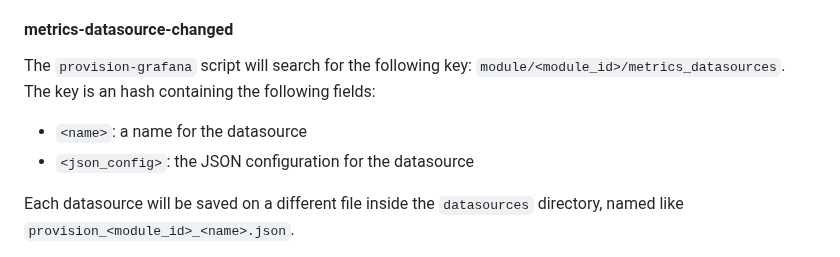
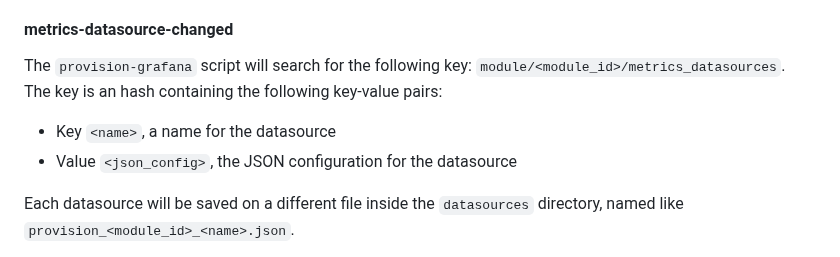
Before and after one commit to NethServer/ns8-metrics, a Markdown page: README.md, the part around the change. Drawn GitHub-style.

Commit message:
Update README.md
Co-authored-by: Davide Principi <davide.principi@nethesis.it>

```diff
--- a/README.md
+++ b/README.md
@@ -183,9 +183,9 @@ Module handlers will search for the configuration inside the Redis module space
 #### metrics-datasource-changed
 
 The `provision-grafana` script will search for the following key: `module/<module_id>/metrics_datasources`.
-The key is an hash containing the following fields:
-- `<name>`: a name for the datasource
-- `<json_config>`: the JSON configuration for the datasource
+The key is an hash containing the following key-value pairs:
+- Key `<name>`, a name for the datasource
+- Value `<json_config>`, the JSON configuration for the datasource
 
 Each datasource will be saved on a different file inside the `datasources` directory, named like `provision_<module_id>_<name>.json`.
 
```
